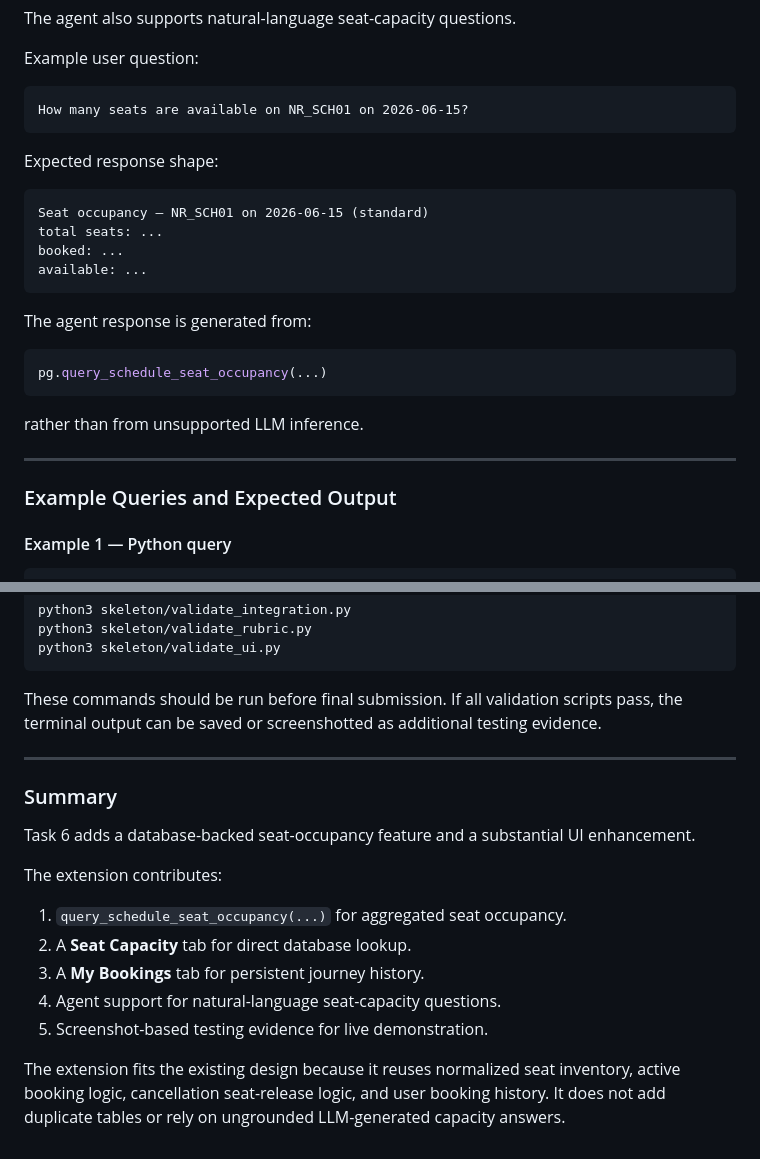
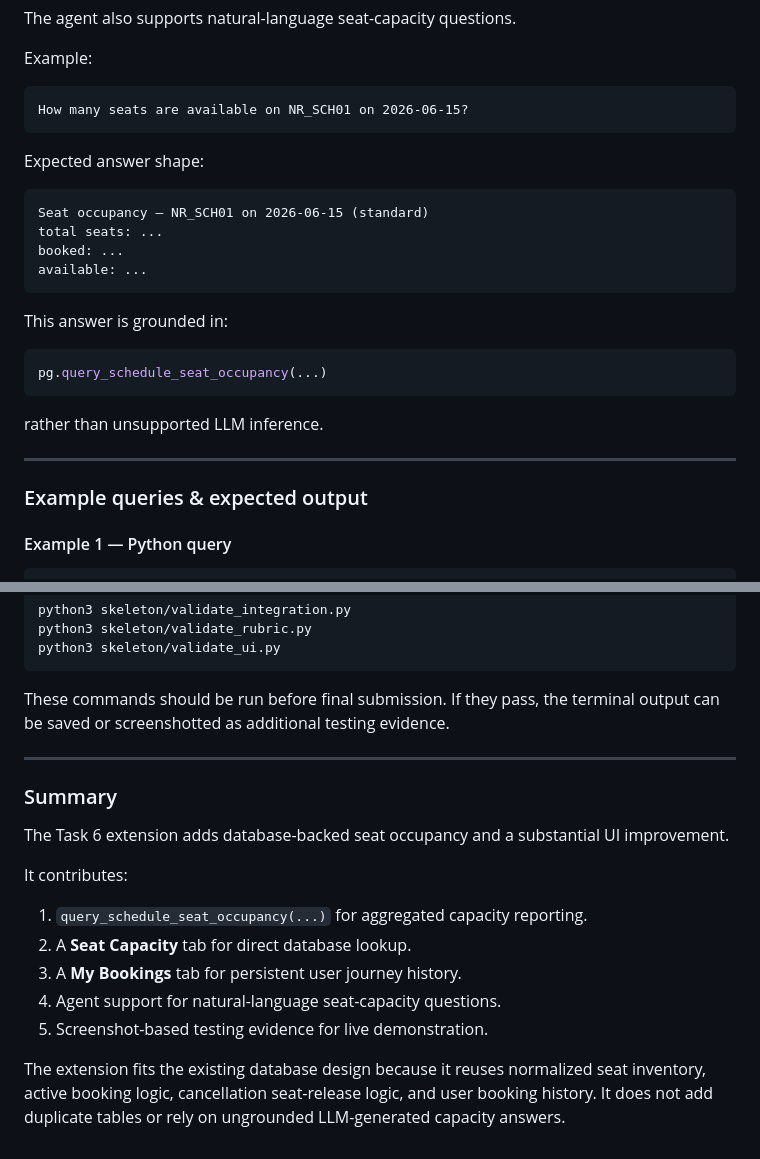
Before and after one commit to ssuyuchen/IM3029A-1142-113403501, a Markdown page: Team29_DESIGN_DOC.md, 2 parts joined by grey strips. GitHub-like rendering.

````diff
--- a/Team29_DESIGN_DOC.md
+++ b/Team29_DESIGN_DOC.md
@@ -2798,13 +2798,13 @@ The **My Bookings** tab also uses structured PostgreSQL data and gives the logge
 
 The agent also supports natural-language seat-capacity questions.
 
-Example user question:
+Example:
 
 ```text
 How many seats are available on NR_SCH01 on 2026-06-15?
 ```
 
-Expected response shape:
+Expected answer shape:
 
 ```text
 Seat occupancy — NR_SCH01 on 2026-06-15 (standard)
@@ -2813,17 +2813,17 @@ booked: ...
 available: ...
 ```
 
-The agent response is generated from:
+This answer is grounded in:
 
 ```python
 pg.query_schedule_seat_occupancy(...)
 ```
 
-rather than from unsupported LLM inference.
-
----
-
-### Example Queries and Expected Output
+rather than unsupported LLM inference.
+
+---
+
+### Example queries & expected output
 
 #### Example 1 — Python query
 
@@ -2969,20 +2930,20 @@ python3 skeleton/validate_rubric.py
 python3 skeleton/validate_ui.py
 ```
 
-These commands should be run before final submission. If all validation scripts pass, the terminal output can be saved or screenshotted as additional testing evidence.
+These commands should be run before final submission. If they pass, the terminal output can be saved or screenshotted as additional testing evidence.
 
 ---
 
 ### Summary
 
-Task 6 adds a database-backed seat-occupancy feature and a substantial UI enhancement.
-
-The extension contributes:
-
-1. `query_schedule_seat_occupancy(...)` for aggregated seat occupancy.
+The Task 6 extension adds database-backed seat occupancy and a substantial UI improvement.
+
+It contributes:
+
+1. `query_schedule_seat_occupancy(...)` for aggregated capacity reporting.
 2. A **Seat Capacity** tab for direct database lookup.
-3. A **My Bookings** tab for persistent journey history.
+3. A **My Bookings** tab for persistent user journey history.
 4. Agent support for natural-language seat-capacity questions.
 5. Screenshot-based testing evidence for live demonstration.
 
-The extension fits the existing design because it reuses normalized seat inventory, active booking logic, cancellation seat-release logic, and user booking history. It does not add duplicate tables or rely on ungrounded LLM-generated capacity answers.
+The extension fits the existing database design because it reuses normalized seat inventory, active booking logic, cancellation seat-release logic, and user booking history. It does not add duplicate tables or rely on ungrounded LLM-generated capacity answers.
````
Also changed, not shown: other parts of Team29_DESIGN_DOC.md (+67 -106 lines).
